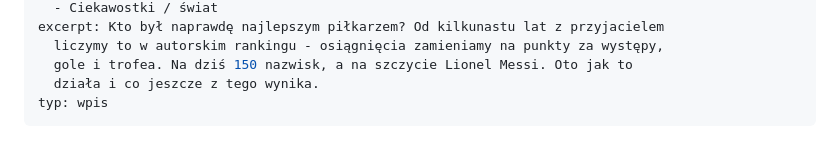
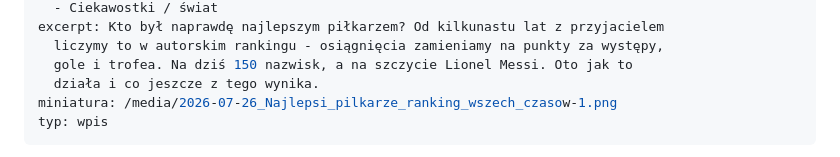
Before and after one commit to tomasz-kwietniewski/tomaszkwietniewski-pl, a Markdown page: content/wpisy/2026-07-26-ranking-najlepszych-pilkarzy.md, the part around the change. Drawn GitHub-style.

Commit message:
Update content/wpisy/2026-07-26-ranking-najlepszych-pilkarzy.md (via Pages CMS)

```diff
--- a/content/wpisy/2026-07-26-ranking-najlepszych-pilkarzy.md
+++ b/content/wpisy/2026-07-26-ranking-najlepszych-pilkarzy.md
@@ -9,6 +9,7 @@ excerpt: Kto był naprawdę najlepszym piłkarzem? Od kilkunastu lat z przyjacie
   liczymy to w autorskim rankingu - osiągnięcia zamieniamy na punkty za występy,
   gole i trofea. Na dziś 150 nazwisk, a na szczycie Lionel Messi. Oto jak to
   działa i co jeszcze z tego wynika.
+miniatura: /media/2026-07-26_Najlepsi_pilkarze_ranking_wszech_czasow-1.png
 typ: wpis
 ---
 Kto był naprawdę najlepszym piłkarzem? Można się o to spierać przy piwie w nieskończoność - albo spróbować to policzyć. Od kilkunastu lat robimy z przyjacielem to drugie: prowadzimy autorski ranking, w którym osiągnięcia zawodników zamieniamy na punkty. Na dziś obejmuje 150 nazwisk, a na jego szczycie stoi Lionel Messi. Oto jak to liczymy i co jeszcze z tego wynika.
```
